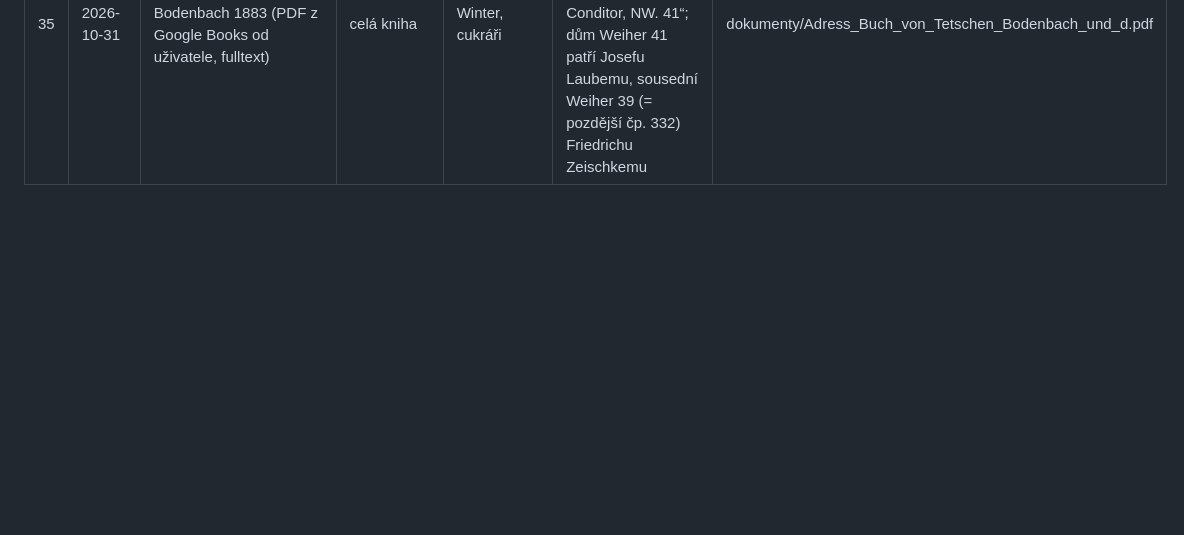
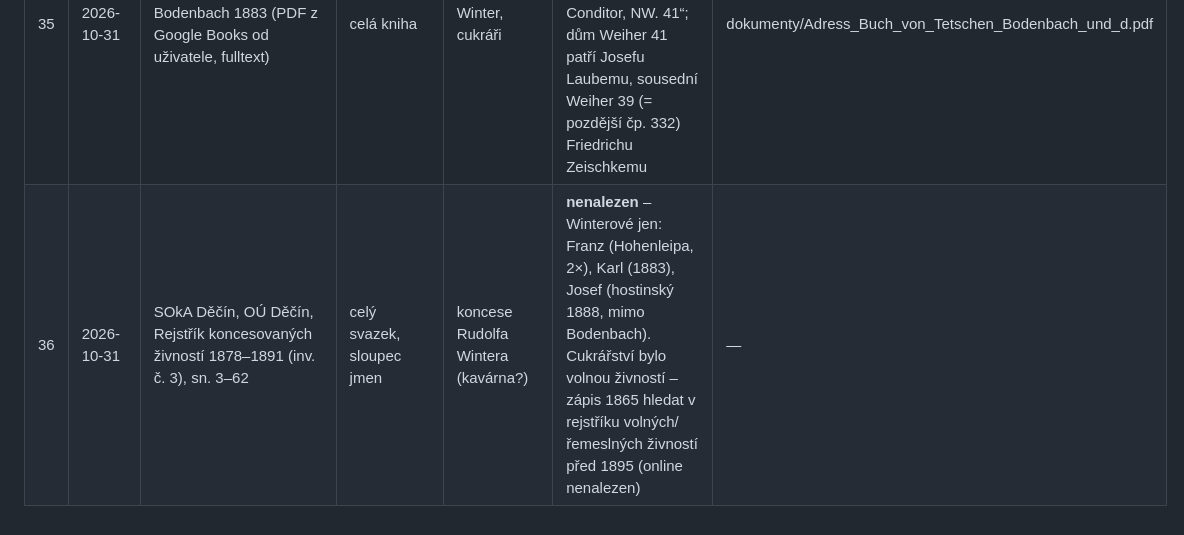
Before and after one commit to masorito/rodokmen-winter, a Markdown page: data/research_log.md, the part around the change. Drawn GitHub-style; blank space fills up the shorter version.

Commit message:
Rejstřík koncesí 1878–1891: starší Rudolf nenalezen

```diff
--- a/data/research_log.md
+++ b/data/research_log.md
@@ -40,3 +40,4 @@ Konvence: každý řádek = jedno hledání, i neúspěšné. Negativní výsled
 | 33 | 2026-10-31 | SOA Litoměřice, N Podmokly 133/27 (1862–1875), 133/28 (1875–1880), 133/29 (1880–1890), 133/30 (1890–1900) – rejstříky W | 1862–1900 | děti staršího Rudolfa Wintera (cukrář 1874), Leo Winter | **nenalezeno** – žádný Winter 1862–1897; jen 1898 Winter Anna (fol. 243, bez otce; zemřela 1898, Z 133/34 fol. 166) | — |
 | 34 | 2026-10-31 | Google Books, Adress-Buch Tetschen-Bodenbach 1883 | hledání „Winter“ | starší Rudolf | nedostupné – Google vyžaduje ověření (captcha); předáno uživateli | — |
 | 35 | 2026-10-31 | Adress-Buch Tetschen-Bodenbach 1883 (PDF z Google Books od uživatele, fulltext) | celá kniha | Winter, cukráři | **nalezeno**: „Conditoreien: Rudolf Winter“ (jediná cukrárna v Bodenbachu); „Winter Rudolf, Conditor, NW. 41“; dům Weiher 41 patří Josefu Laubemu, sousední Weiher 39 (= pozdější čp. 332) Friedrichu Zeischkemu | dokumenty/Adress_Buch_von_Tetschen_Bodenbach_und_d.pdf |
+| 36 | 2026-10-31 | SOkA Děčín, OÚ Děčín, Rejstřík koncesovaných živností 1878–1891 (inv. č. 3), sn. 3–62 | celý svazek, sloupec jmen | koncese Rudolfa Wintera (kavárna?) | **nenalezen** – Winterové jen: Franz (Hohenleipa, 2×), Karl (1883), Josef (hostinský 1888, mimo Bodenbach). Cukrářství bylo volnou živností – zápis 1865 hledat v rejstříku volných/řemeslných živností před 1895 (online nenalezen) | — |
```
